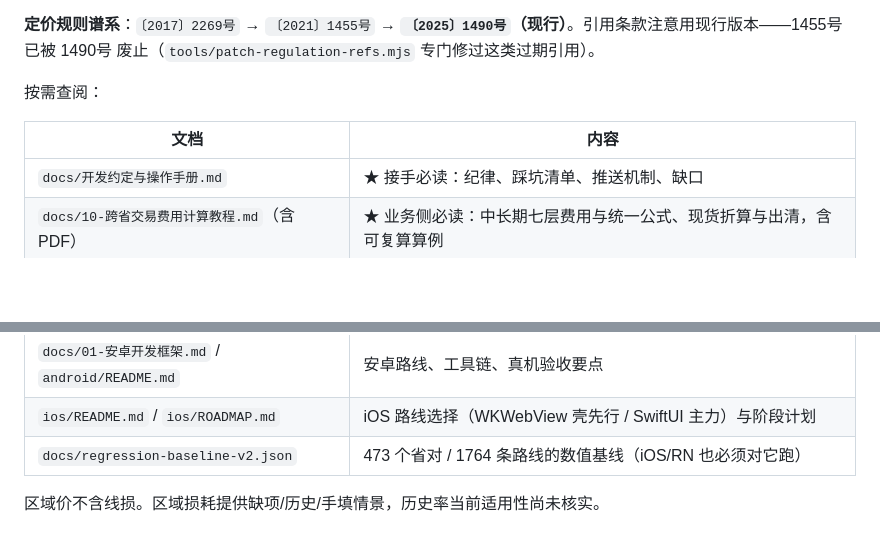
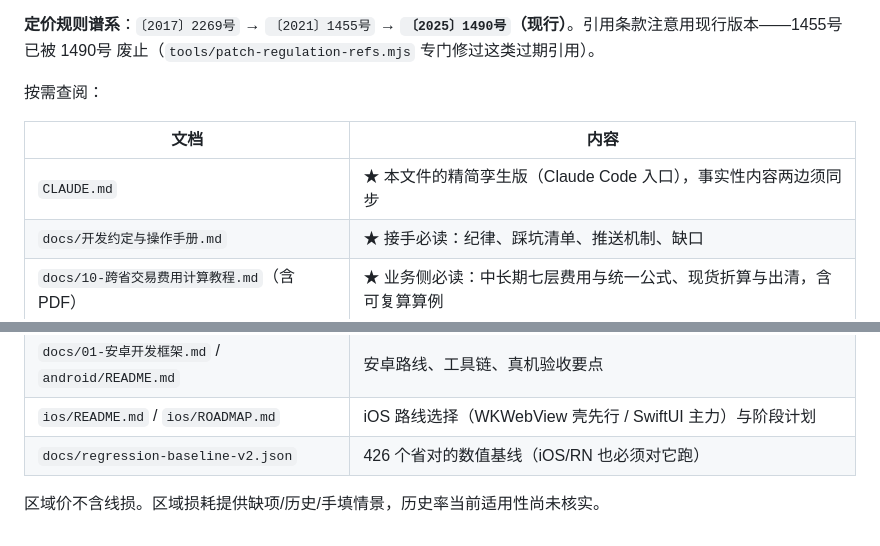
Before and after one commit to ChenShi-Tech/interprovince-route-optimizer, a Markdown page: CODEBUDDY.md, 2 parts joined by grey strips. Drawn GitHub-style; blank space fills up the shorter version.

```diff
--- a/CODEBUDDY.md
+++ b/CODEBUDDY.md
@@ -245,6 +247,7 @@ landed = includeDstCost ? border/(1-ρ受)+pNet+fund : border
 
 | 文档 | 内容 |
 |---|---|
+| `CLAUDE.md` | ★ 本文件的精简孪生版（Claude Code 入口），事实性内容两边须同步 |
 | `docs/开发约定与操作手册.md` | ★ 接手必读：纪律、踩坑清单、推送机制、缺口 |
 | `docs/10-跨省交易费用计算教程.md`（含 PDF） | ★ 业务侧必读：中长期七层费用与统一公式、现货折算与出清，含可复算算例 |
 | `docs/03-数据接口说明.md` | ★ Web/端侧共用的数据契约、算法公式、字段 TypeScript 定义 |
@@ -255,6 +258,6 @@ landed = includeDstCost ? border/(1-ρ受)+pNet+fund : border
 | `docs/改进计划.md` | 未实现想法与依据 |
 | `docs/01-安卓开发框架.md` / `android/README.md` | 安卓路线、工具链、真机验收要点 |
 | `ios/README.md` / `ios/ROADMAP.md` | iOS 路线选择（WKWebView 壳先行 / SwiftUI 主力）与阶段计划 |
-| `docs/regression-baseline-v2.json` | 473 个省对 / 1764 条路线的数值基线（iOS/RN 也必须对它跑） |
+| `docs/regression-baseline-v2.json` | 426 个省对的数值基线（iOS/RN 也必须对它跑） |
 
 区域价不含线损。区域损耗提供缺项/历史/手填情景，历史率当前适用性尚未核实。
```
Also changed, not shown: other parts of CODEBUDDY.md (+9 -7 lines), CLAUDE.md (added, +162 -0 lines), docs/开发约定与操作手册.md (+5 -3 lines).
